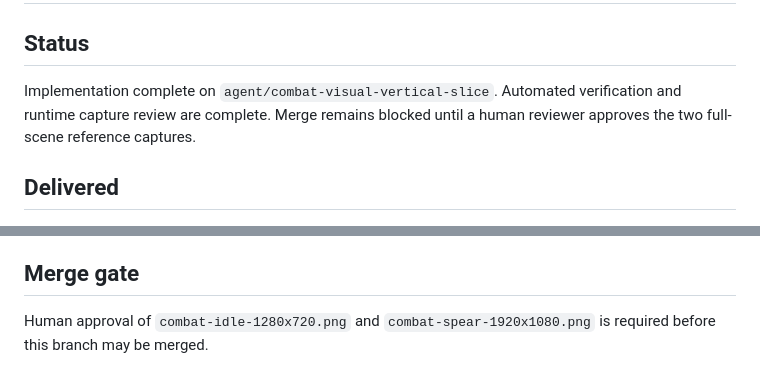
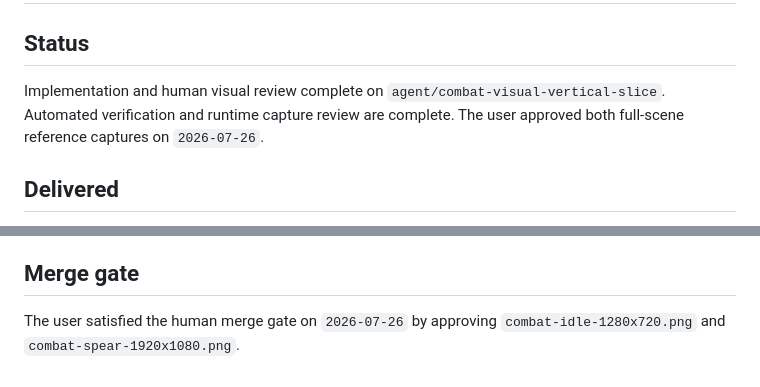
Before and after one commit to rnabais-hue/prototipo_d20_jogavel, a Markdown page: docs/COMBAT_VISUAL_DIRECTION_VERTICAL_SLICE_CLOSEOUT_V1.md, 2 parts joined by grey strips. Drawn GitHub-style.

```diff
--- a/docs/COMBAT_VISUAL_DIRECTION_VERTICAL_SLICE_CLOSEOUT_V1.md
+++ b/docs/COMBAT_VISUAL_DIRECTION_VERTICAL_SLICE_CLOSEOUT_V1.md
@@ -2,9 +2,9 @@
 
 ## Status
 
-Implementation complete on `agent/combat-visual-vertical-slice`. Automated verification and
-runtime capture review are complete. Merge remains blocked until a human reviewer approves the
-two full-scene reference captures.
+Implementation and human visual review complete on `agent/combat-visual-vertical-slice`.
+Automated verification and runtime capture review are complete. The user approved both
+full-scene reference captures on `2026-07-26`.
 
 ## Delivered
 
@@ -77,5 +77,5 @@ Additional review captures:
 
 ## Merge gate
 
-Human approval of `combat-idle-1280x720.png` and `combat-spear-1920x1080.png` is required before
-this branch may be merged.
+The user satisfied the human merge gate on `2026-07-26` by approving
+`combat-idle-1280x720.png` and `combat-spear-1920x1080.png`.
```
Also changed, not shown: public/assets/PROVENANCE.md (+10 -6 lines).
